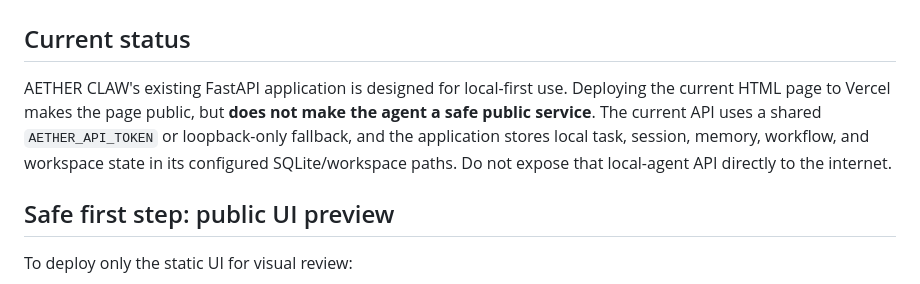
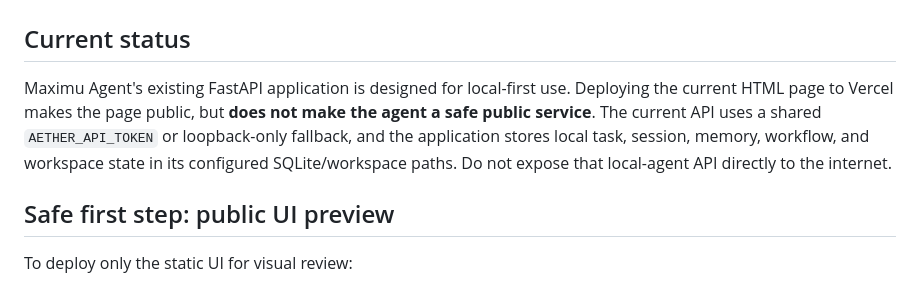
Before and after one commit to bLACKtERMINAL737/AETHER-AGENT, a Markdown page: docs/VERCEL_PUBLIC_DEPLOYMENT.md, the part around the change. Rendered like a GitHub page.

Commit message:
Rename product branding to Maximu Agent

```diff
--- a/docs/VERCEL_PUBLIC_DEPLOYMENT.md
+++ b/docs/VERCEL_PUBLIC_DEPLOYMENT.md
@@ -2,7 +2,7 @@
 
 ## Current status
 
-AETHER CLAW's existing FastAPI application is designed for local-first use. Deploying the current HTML page to Vercel makes the page public, but **does not make the agent a safe public service**. The current API uses a shared `AETHER_API_TOKEN` or loopback-only fallback, and the application stores local task, session, memory, workflow, and workspace state in its configured SQLite/workspace paths. Do not expose that local-agent API directly to the internet.
+Maximu Agent's existing FastAPI application is designed for local-first use. Deploying the current HTML page to Vercel makes the page public, but **does not make the agent a safe public service**. The current API uses a shared `AETHER_API_TOKEN` or loopback-only fallback, and the application stores local task, session, memory, workflow, and workspace state in its configured SQLite/workspace paths. Do not expose that local-agent API directly to the internet.
 
 ## Safe first step: public UI preview
 
```
